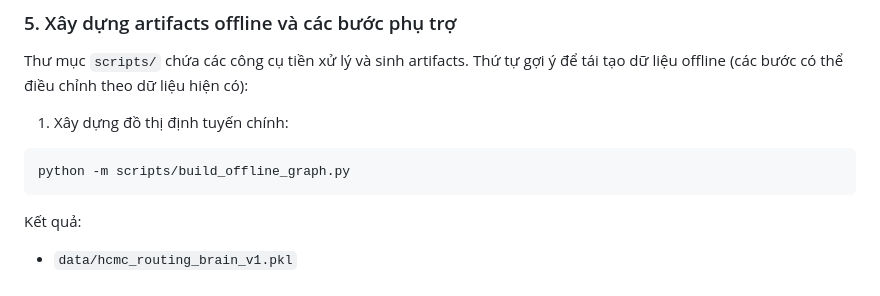
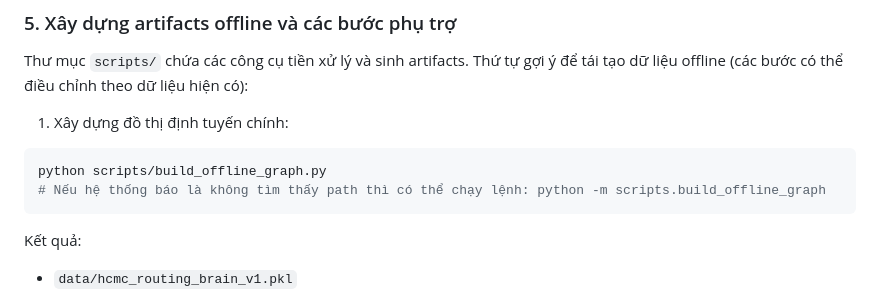
Before and after one commit to AnhDucwcs/traffic-routing-bot, a Markdown page: README.md, the part around the change. Drawn GitHub-style.

Commit message:
chore: sửa lại file readme, mãi chưa sửa cái lệnh sai

````diff
--- a/README.md
+++ b/README.md
@@ -56,7 +56,8 @@ Thư mục `scripts/` chứa các công cụ tiền xử lý và sinh artifacts.
 1. Xây dựng đồ thị định tuyến chính:
 
 ```bash
-python -m scripts/build_offline_graph.py
+python scripts/build_offline_graph.py
+# Nếu hệ thống báo là không tìm thấy path thì có thể chạy lệnh: python -m scripts.build_offline_graph
 ```
 Kết quả:
 - `data/hcmc_routing_brain_v1.pkl`
````
